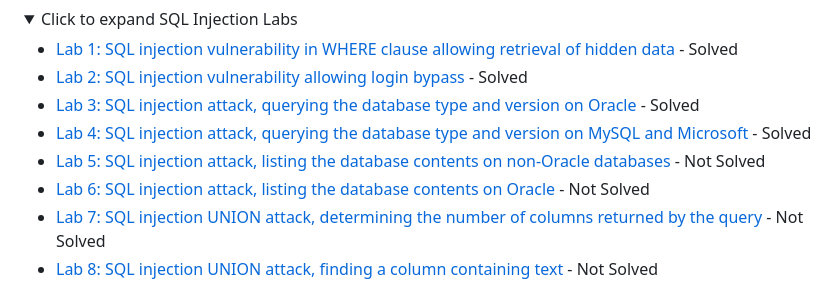
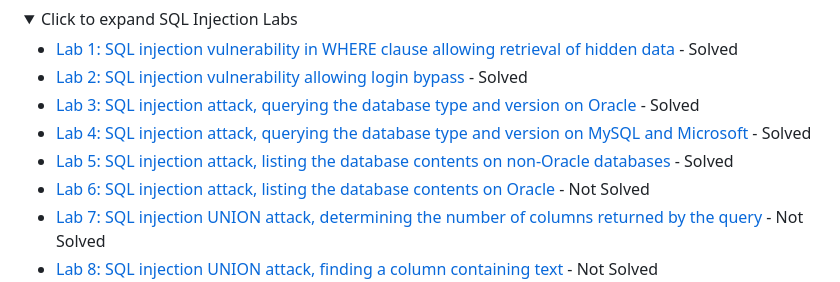
Before and after one commit to at0m-b0mb/Portswigger-Web-Security-Academy, a Markdown page: README.md, the part around the change. Drawn GitHub-style; folded sections open.

```diff
--- a/README.md
+++ b/README.md
@@ -40,7 +40,7 @@ SQL Injection is a powerful vulnerability that can allow attackers to manipulate
   - [Lab 2: SQL injection vulnerability allowing login bypass](./server-side/sql-injection/lab-2-sql-injection-login-bypass) - Solved
   - [Lab 3: SQL injection attack, querying the database type and version on Oracle](./server-side/sql-injection/lab-3-sql-injection-query-database-type-oracle) - Solved
   - [Lab 4: SQL injection attack, querying the database type and version on MySQL and Microsoft](./server-side/sql-injection/lab-4-sql-injection-query-database-type-mysql-microsoft) - Solved
-  - [Lab 5: SQL injection attack, listing the database contents on non-Oracle databases](./server-side/sql-injection/lab-5-sql-injection-list-database-contents-non-oracle) - Not Solved
+  - [Lab 5: SQL injection attack, listing the database contents on non-Oracle databases](./server-side/sql-injection/lab-5-sql-injection-list-database-contents-non-oracle) - Solved
   - [Lab 6: SQL injection attack, listing the database contents on Oracle](./server-side/sql-injection/lab-6-sql-injection-list-database-contents-oracle) - Not Solved
   - [Lab 7: SQL injection UNION attack, determining the number of columns returned by the query](./server-side/sql-injection/lab-7-sql-injection-union-determine-columns) - Not Solved
   - [Lab 8: SQL injection UNION attack, finding a column containing text](./server-side/sql-injection/lab-8-sql-injection-union-find-column-text) - Not Solved
```
